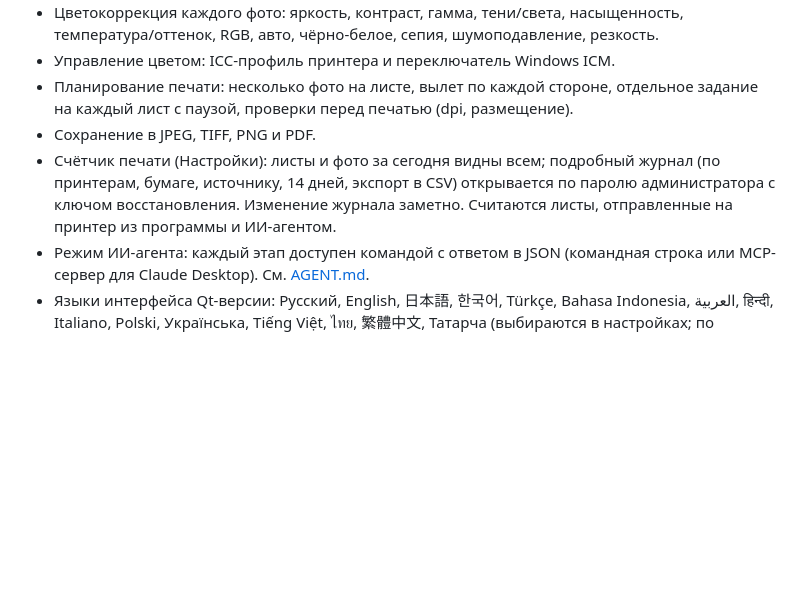
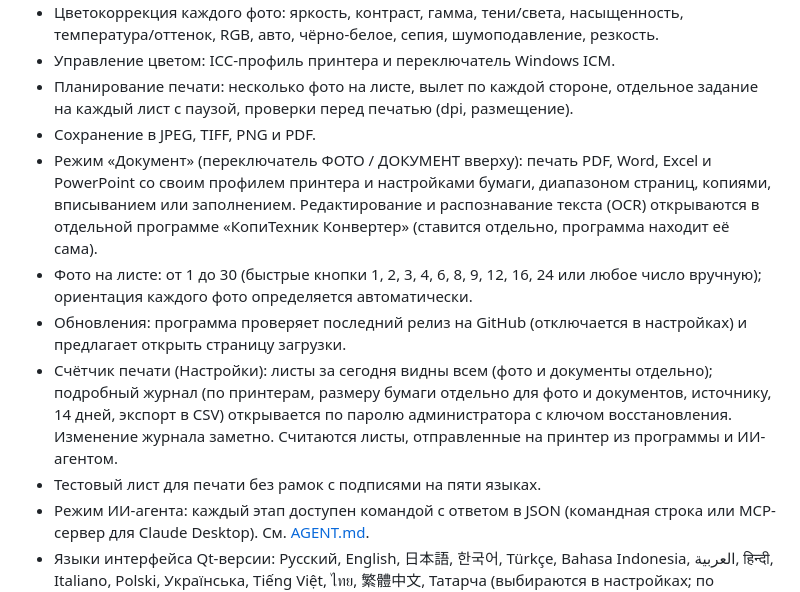
Before and after one commit to ildargiv/KopiTehnik-Print, a Markdown page: README.ru.md, the part around the change. Rendered like a GitHub page; blank space fills up the shorter version.

Commit message:
README: режим «Документ», обновление, счётчик, тестовый лист (en, ru)
Co-Authored-By: Claude Sonnet 5.5 <noreply@anthropic.com>
Claude-Session: https://claude.ai/code/session_01MufNVVWiAgEsJtGFkeZJBG

```diff
--- a/README.ru.md
+++ b/README.ru.md
@@ -27,7 +27,11 @@
 - Управление цветом: ICC-профиль принтера и переключатель Windows ICM.
 - Планирование печати: несколько фото на листе, вылет по каждой стороне, отдельное задание на каждый лист с паузой, проверки перед печатью (dpi, размещение).
 - Сохранение в JPEG, TIFF, PNG и PDF.
-- Счётчик печати (Настройки): листы и фото за сегодня видны всем; подробный журнал (по принтерам, бумаге, источнику, 14 дней, экспорт в CSV) открывается по паролю администратора с ключом восстановления. Изменение журнала заметно. Считаются листы, отправленные на принтер из программы и ИИ-агентом.
+- Режим «Документ» (переключатель ФОТО / ДОКУМЕНТ вверху): печать PDF, Word, Excel и PowerPoint со своим профилем принтера и настройками бумаги, диапазоном страниц, копиями, вписыванием или заполнением. Редактирование и распознавание текста (OCR) открываются в отдельной программе «КопиТехник Конвертер» (ставится отдельно, программа находит её сама).
+- Фото на листе: от 1 до 30 (быстрые кнопки 1, 2, 3, 4, 6, 8, 9, 12, 16, 24 или любое число вручную); ориентация каждого фото определяется автоматически.
+- Обновления: программа проверяет последний релиз на GitHub (отключается в настройках) и предлагает открыть страницу загрузки.
+- Счётчик печати (Настройки): листы за сегодня видны всем (фото и документы отдельно); подробный журнал (по принтерам, размеру бумаги отдельно для фото и документов, источнику, 14 дней, экспорт в CSV) открывается по паролю администратора с ключом восстановления. Изменение журнала заметно. Считаются листы, отправленные на принтер из программы и ИИ-агентом.
+- Тестовый лист для печати без рамок с подписями на пяти языках.
 - Режим ИИ-агента: каждый этап доступен командой с ответом в JSON (командная строка или MCP-сервер для Claude Desktop). См. [AGENT.md](AGENT.md).
 - Языки интерфейса Qt-версии: Русский, English, 日本語, 한국어, Türkçe, Bahasa Indonesia, العربية, हिन्दी, Italiano, Polski, Українська, Tiếng Việt, ไทย, 繁體中文, Татарча (выбираются в настройках; по умолчанию язык системы: для русского — русский, иначе английский; арабский — справа налево). Переводы охватывают основные экраны, сделаны машинно и не проверены носителями; непереведённые надписи показываются по-английски.
 
```
Also changed, not shown: README.md (+5 -1 lines).
